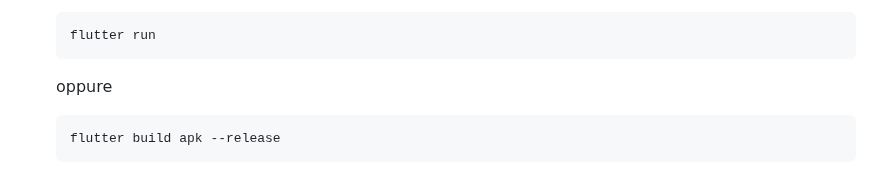
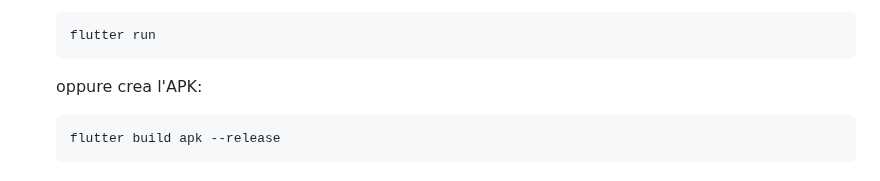
Before and after one commit to riccardo-florio/AppTelecomandoPC, a Markdown page: README.md, the part around the change. Rendered like a GitHub page.

````diff
--- a/README.md
+++ b/README.md
@@ -73,7 +73,7 @@ Assicurati di avere Flutter installato sul tuo sistema. Segui le istruzioni uffi
    flutter run
    ```
 
-    oppure
+    oppure crea l'APK:
 
     ```shell
     flutter build apk --release
````
